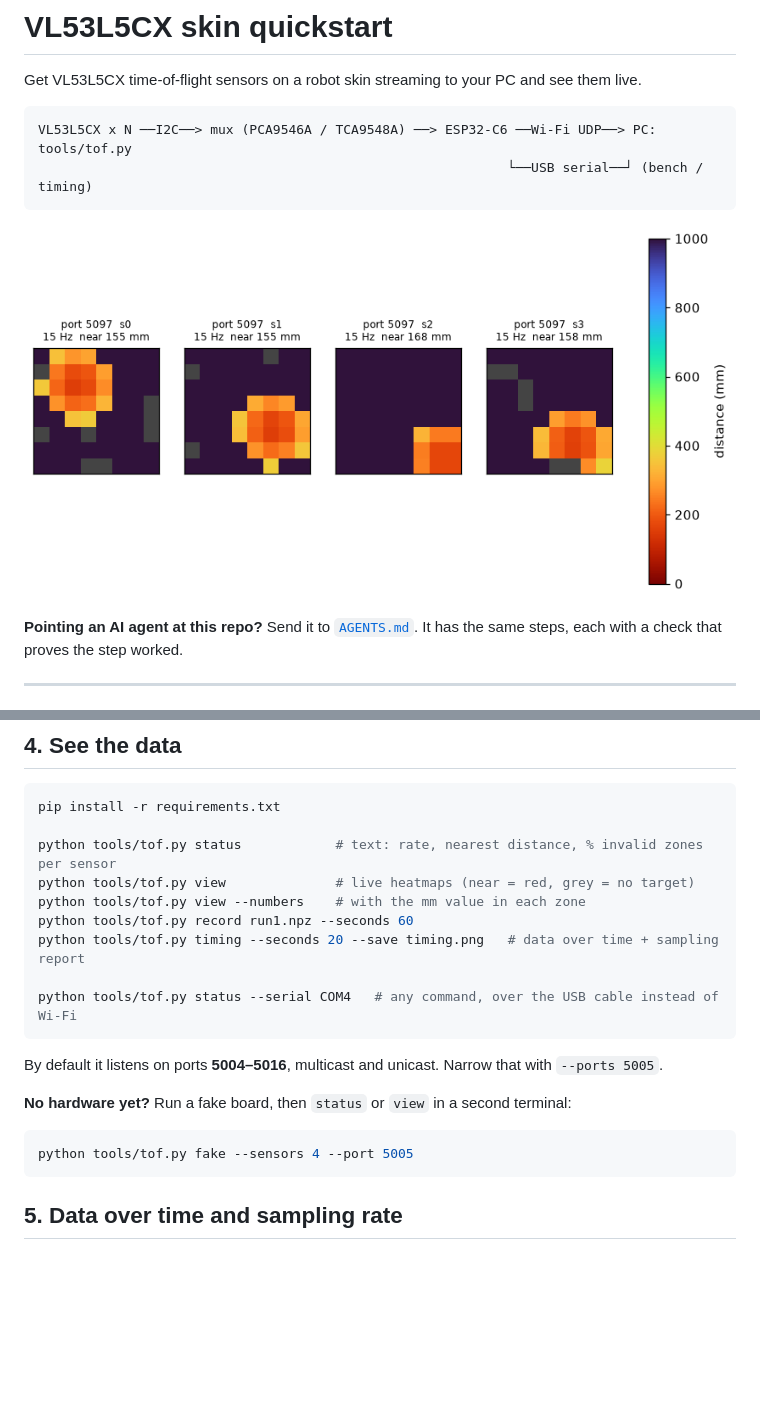
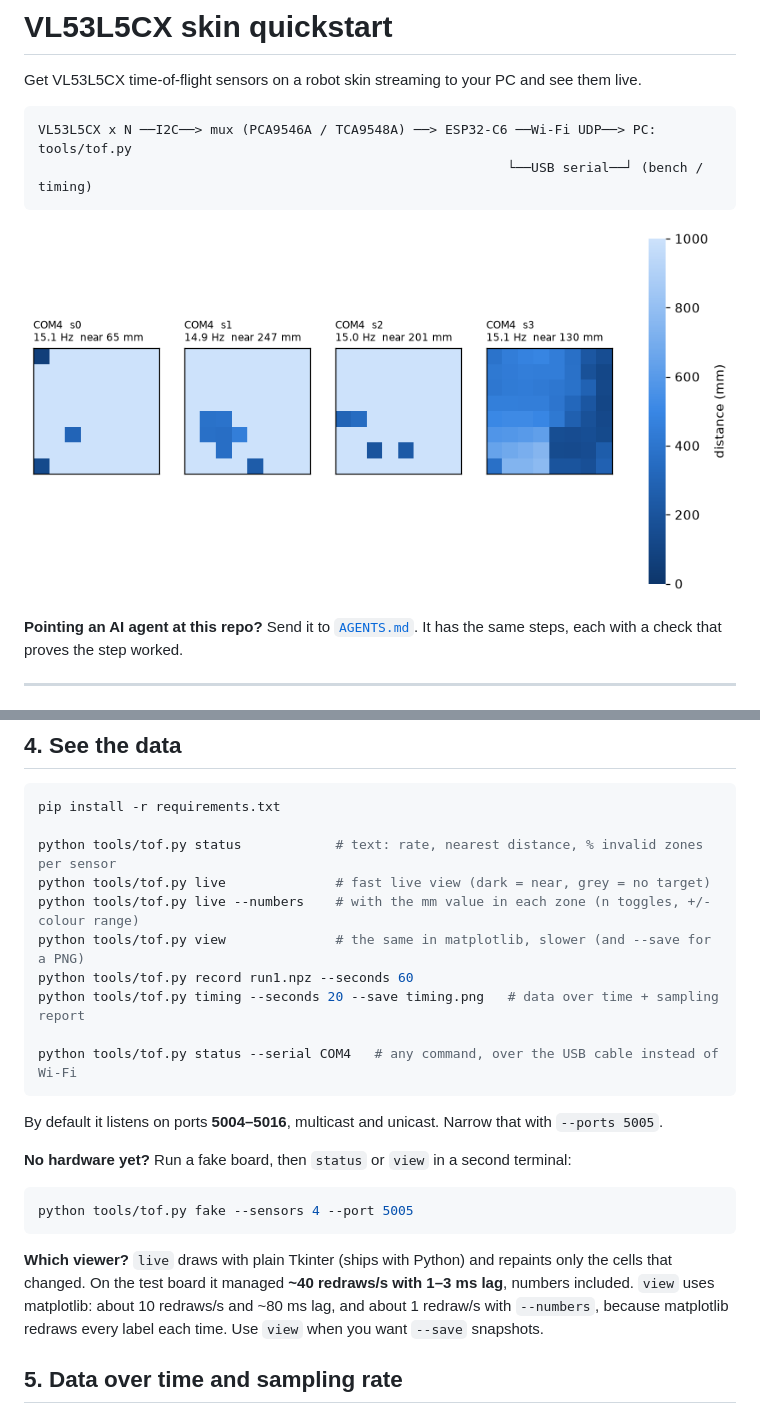
Before and after one commit to Descobedo/vl53l5cx-skin-quickstart, a Markdown page: README.md, 2 parts joined by grey strips. Drawn GitHub-style; pictures changed too: docs/viewer.png; blank space fills up the shorter version.

````diff
--- a/README.md
+++ b/README.md
@@ -88,8 +88,9 @@ ESP32-C6            mux (0x70)              sensors
 pip install -r requirements.txt
 
 python tools/tof.py status            # text: rate, nearest distance, % invalid zones per sensor
-python tools/tof.py view              # live heatmaps (near = red, grey = no target)
-python tools/tof.py view --numbers    # with the mm value in each zone
+python tools/tof.py live              # fast live view (dark = near, grey = no target)
+python tools/tof.py live --numbers    # with the mm value in each zone (n toggles, +/- colour range)
+python tools/tof.py view              # the same in matplotlib, slower (and --save for a PNG)
 python tools/tof.py record run1.npz --seconds 60
 python tools/tof.py timing --seconds 20 --save timing.png   # data over time + sampling report
 
@@ -105,6 +106,13 @@ terminal:
 ```bash
 python tools/tof.py fake --sensors 4 --port 5005
 ```
+
+**Which viewer?** `live` draws with plain Tkinter (ships with Python) and
+repaints only the cells that changed. On the test board it managed **~40
+redraws/s with 1–3 ms lag**, numbers included. `view` uses matplotlib:
+about 10 redraws/s and ~80 ms lag, and about 1 redraw/s with `--numbers`,
+because matplotlib redraws every label each time. Use `view` when you want
+`--save` snapshots.
 
 ## 5. Data over time and sampling rate
 
````
Also changed, not shown: AGENTS.md (+2 -2 lines), 1 other file.
